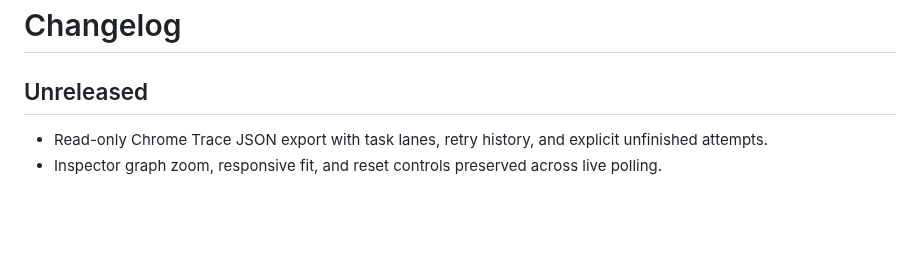
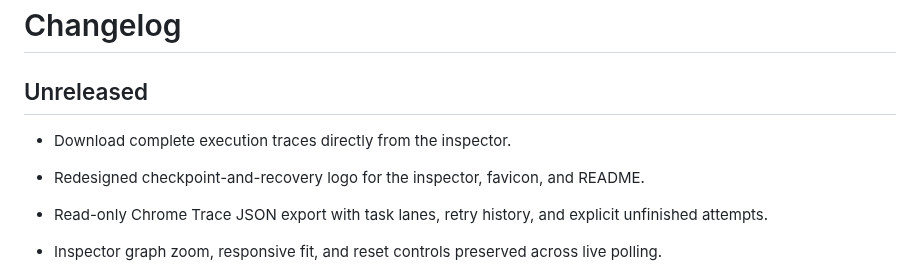
Before and after one commit to Sanjays2402/retrace, a Markdown page: CHANGELOG.md, the part around the change. Rendered like a GitHub page; blank space fills up the shorter version.

```diff
--- a/CHANGELOG.md
+++ b/CHANGELOG.md
@@ -1,6 +1,9 @@
 # Changelog
 
 ## Unreleased
+
+- Download complete execution traces directly from the inspector.
+- Redesigned checkpoint-and-recovery logo for the inspector, favicon, and README.
 
 - Read-only Chrome Trace JSON export with task lanes, retry history, and explicit unfinished attempts.
 - Inspector graph zoom, responsive fit, and reset controls preserved across live polling.
```
Also changed, not shown: README.md (+3 -3 lines), docs/assets/inspector.png, docs/assets/logo.png (added), 8 other files.
